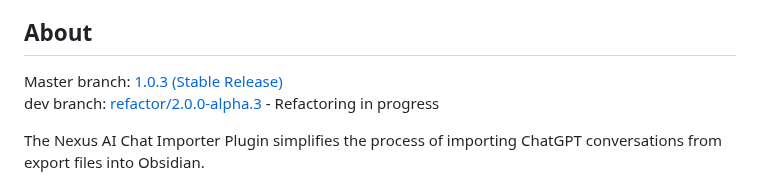
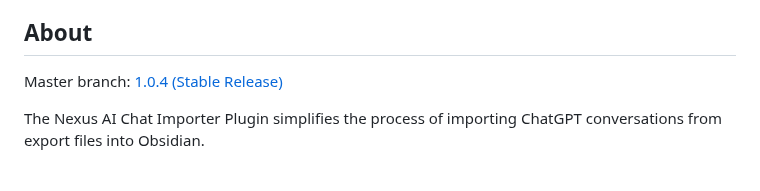
Before and after one commit to Superkikim/nexus-ai-chat-importer, a Markdown page: README.md, the part around one of its changes. Drawn GitHub-style.

```diff
--- a/README.md
+++ b/README.md
@@ -36,8 +36,7 @@ Version 1.0.3 of the Nexus AI Chat Importer Plugin for Obsidian introduces a maj
 
 ## About
 
-Master branch: [1.0.3 (Stable Release)](https://github.com/Superkikim/nexus-ai-chat-importer/tree/master)
-dev branch: [refactor/2.0.0-alpha.3](https://github.com/Superkikim/nexus-ai-chat-importer/tree/refactor/2.0.0.alpha.3) - Refactoring in progress
+Master branch: [1.0.4 (Stable Release)](https://github.com/Superkikim/nexus-ai-chat-importer/tree/master)
 
 The Nexus AI Chat Importer Plugin simplifies the process of importing ChatGPT conversations from export files into Obsidian.
 
```
Also changed, not shown: other parts of README.md (+23 -20 lines).
